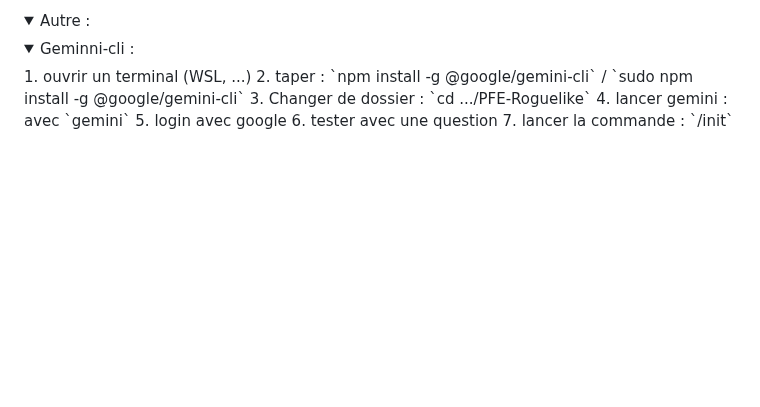
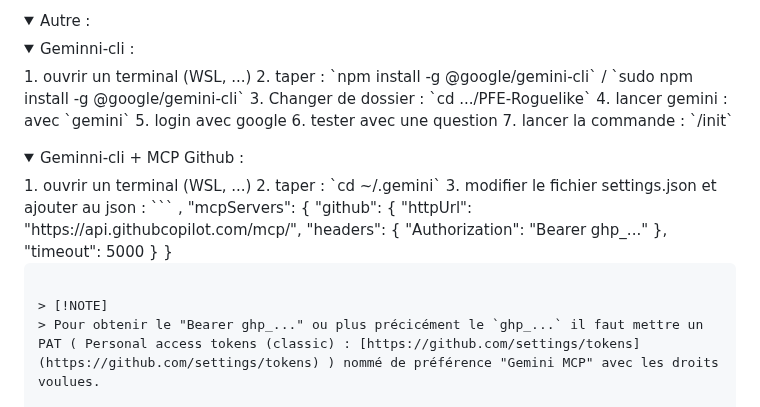
Before and after one commit to RaykeshR/PFE-Roguelike, a Markdown page: README.md, the part around one of its changes. GitHub-like rendering; folded sections open; blank space fills up the shorter version.

Commit message:
docs: Ajout d'instructions pour la configuration de Gemini-cli et MCP Github dans le README On branch Dev-Raykesh Your branch is up to date with 'origin/Dev-Raykesh'.
Changes to be committed:
	modified:   README.md

````diff
--- a/README.md
+++ b/README.md
@@ -152,5 +152,26 @@ git push --mirror
 7. lancer la commande : `/init`
 
 </details>
+<details>
+<summary>Geminni-cli + MCP Github : </summary>
+1. ouvrir un terminal (WSL, ...)
+2. taper : `cd ~/.gemini`
+3. modifier le fichier settings.json et ajouter au json :
+```
+    ,
+    "mcpServers": {
+        "github": {
+            "httpUrl": "https://api.githubcopilot.com/mcp/",
+            "headers": {
+                    "Authorization": "Bearer ghp_..."
+                },
+                "timeout": 5000
+        }
+    }
+
+```
+
+> [!NOTE]
+> Pour obtenir le "Bearer ghp_..." ou plus précicément le `ghp_...` il faut mettre un PAT ( Personal access tokens (classic) : [https://github.com/settings/tokens](https://github.com/settings/tokens) ) nommé de préférence "Gemini MCP" avec les droits voulues.
 
 </details>
````
Also changed, not shown: other parts of README.md (+2 -0 lines).
